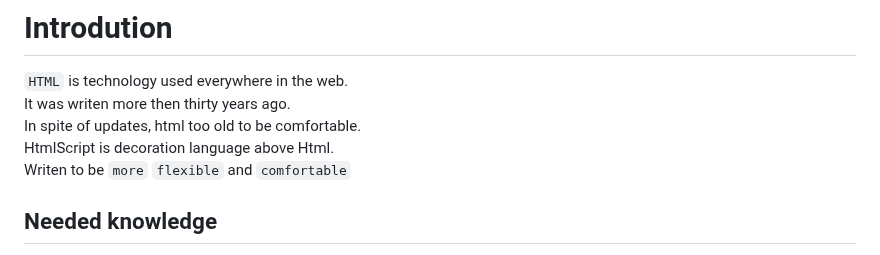
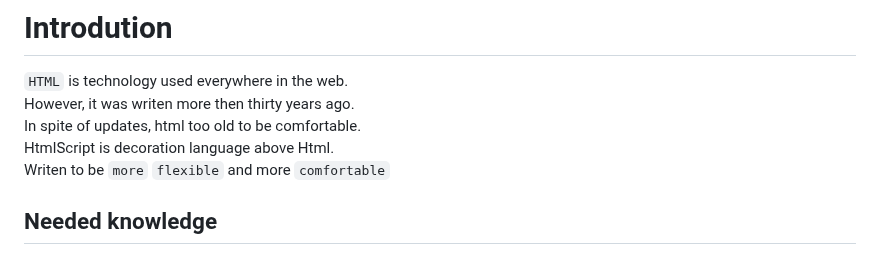
Before and after one commit to Roseinfire/HtmlS, a Markdown page: README.md, the part around the change. Rendered like a GitHub page.

```diff
--- a/README.md
+++ b/README.md
@@ -1,10 +1,10 @@
 ![HtmlScript](https://raw.githubusercontent.com/Roseinfire/HtmlScript/main/Icon(500x500).png)
 # Introdution
 `HTML` is technology used everywhere in the web. <br>
-It was writen more then thirty years ago. <br>
+However, it was writen more then thirty years ago. <br>
 In spite of updates, html too old to be comfortable. <br>
 HtmlScript is decoration language above Html. <br>
-Writen to be `more` `flexible` and `comfortable`
+Writen to be `more` `flexible` and more `comfortable`
 
 ## Needed knowledge
 * CSS 3.0
```
